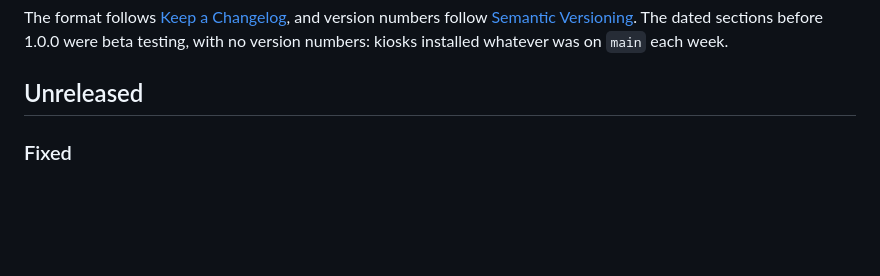
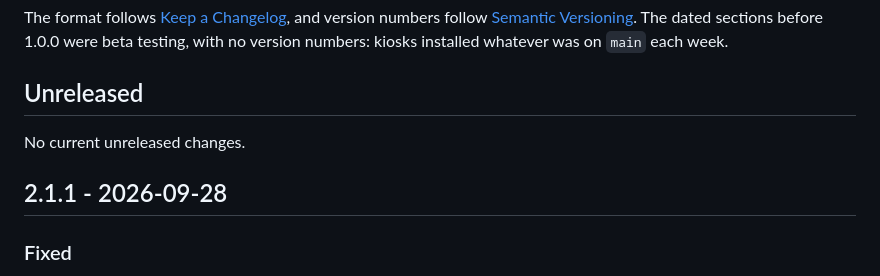
Before and after one commit to davelund750/disney-parks-wait-times, a Markdown page: CHANGELOG.md, the part around the change. Drawn GitHub-style; blank space fills up the shorter version.

Commit message:
Release 2.1.1

```diff
--- a/CHANGELOG.md
+++ b/CHANGELOG.md
@@ -11,6 +11,10 @@ dated sections before 1.0.0 were beta testing, with no version numbers:
 kiosks installed whatever was on `main` each week.
 
 ## Unreleased
+
+No current unreleased changes.
+
+## 2.1.1 - 2026-09-28
 
 ### Fixed
 - In grid view on All Parks or Favorites, a random park's landmark lit up
```
